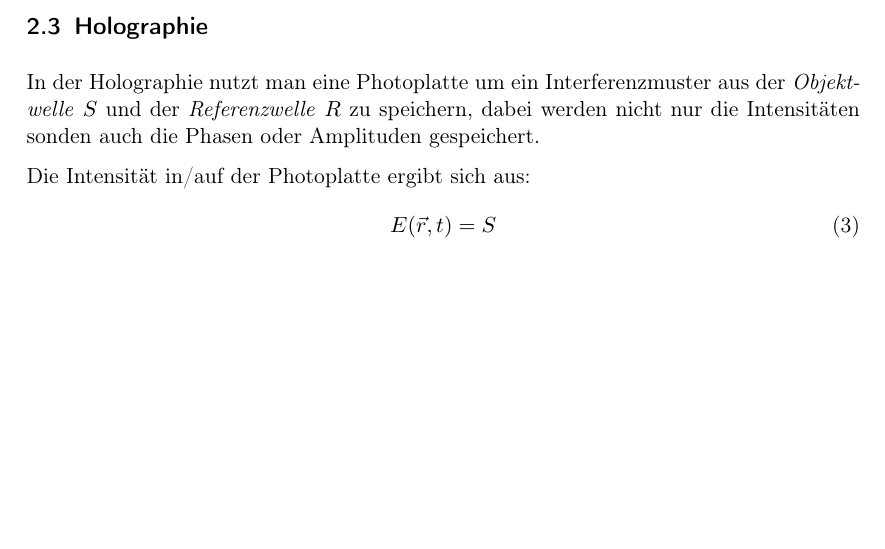
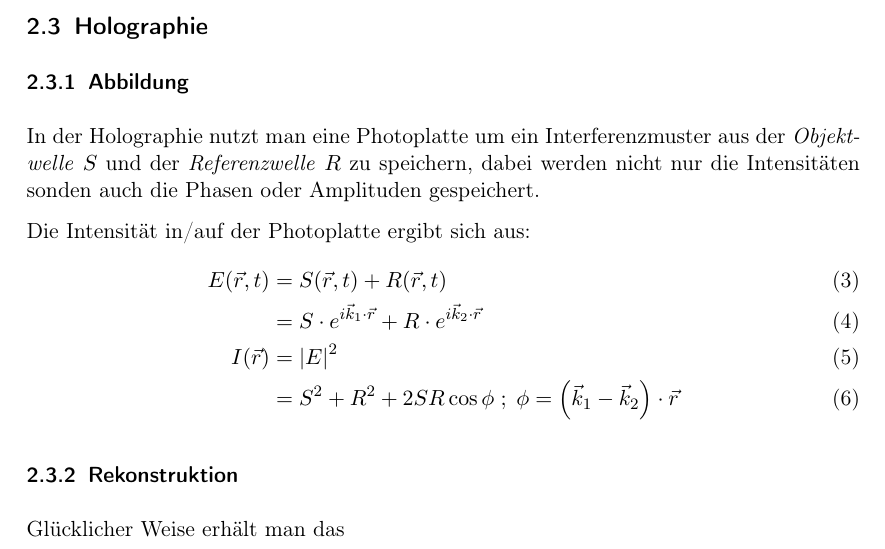
Before and after one commit to dominikwille/fp, a LaTeX document (holo/holo.tex, which reads holo/einfuehrung.tex): part of page 7 of 13, cut so that both start at the same text, the shorter picture padded with empty space. Compiled offline with pdfLaTeX.

Commit message:
abbildung

```diff
--- a/holo/einfuehrung.tex
+++ b/holo/einfuehrung.tex
@@ -38,13 +38,18 @@ L = \text{Maximale Weglänge mit Interferenz}
 \end{align}
 
 \subsection{Holographie}
+\subsubsection{Abbildung}
 In der Holographie nutzt man eine Photoplatte um ein Interferenzmuster aus der \textit{Objektwelle} $S$ und der \textit{Referenzwelle} $R$ zu speichern, dabei werden nicht nur die Intensitäten sonden auch die Phasen oder Amplituden gespeichert.
 
 Die Intensität in/auf der Photoplatte ergibt sich aus:
 \begin{align}
-E(\vec{r}, t) &= S
+E(\vec{r}, t) &= S(\vec{r}, t) + R(\vec{r}, t) \\
+              &= S \cdot e^{i\vec{k}_1\cdot\vec{r}} + R \cdot e^{i\vec{k}_2\cdot\vec{r}} \\
+I(\vec{r})    &= \left| E \right|^2 \\
+              &= S^2 + R^2 + 2SR\cos \phi \; ; \; \phi = \left(\vec{k}_1 - \vec{k}_2 \right) \cdot \vec{r}
 \end{align}
-
+\subsubsection{Rekonstruktion}
+Glücklicher Weise erhält man das
 \newpage
 \subsection{Verwendete Arbeitsmaterialien}
 \begin{itemize}
```
